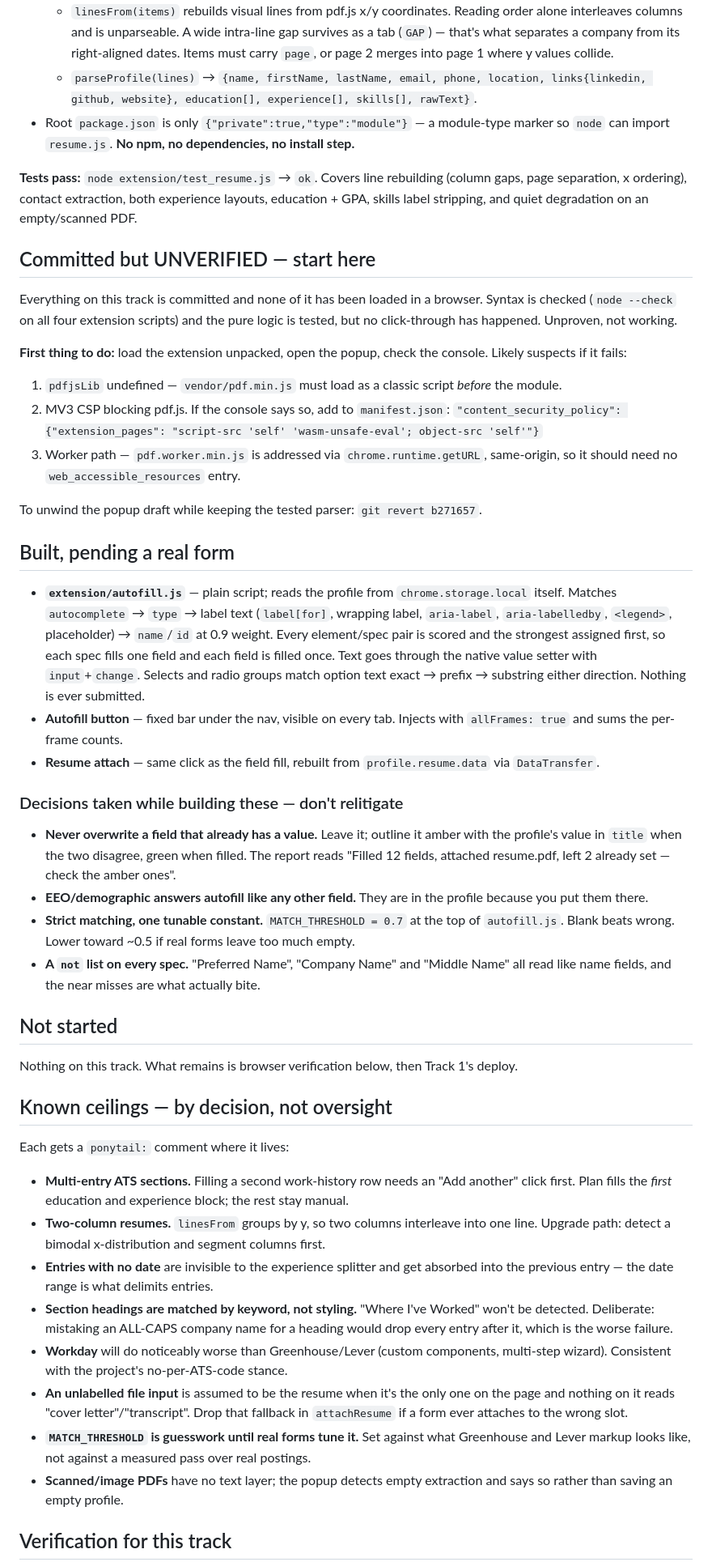
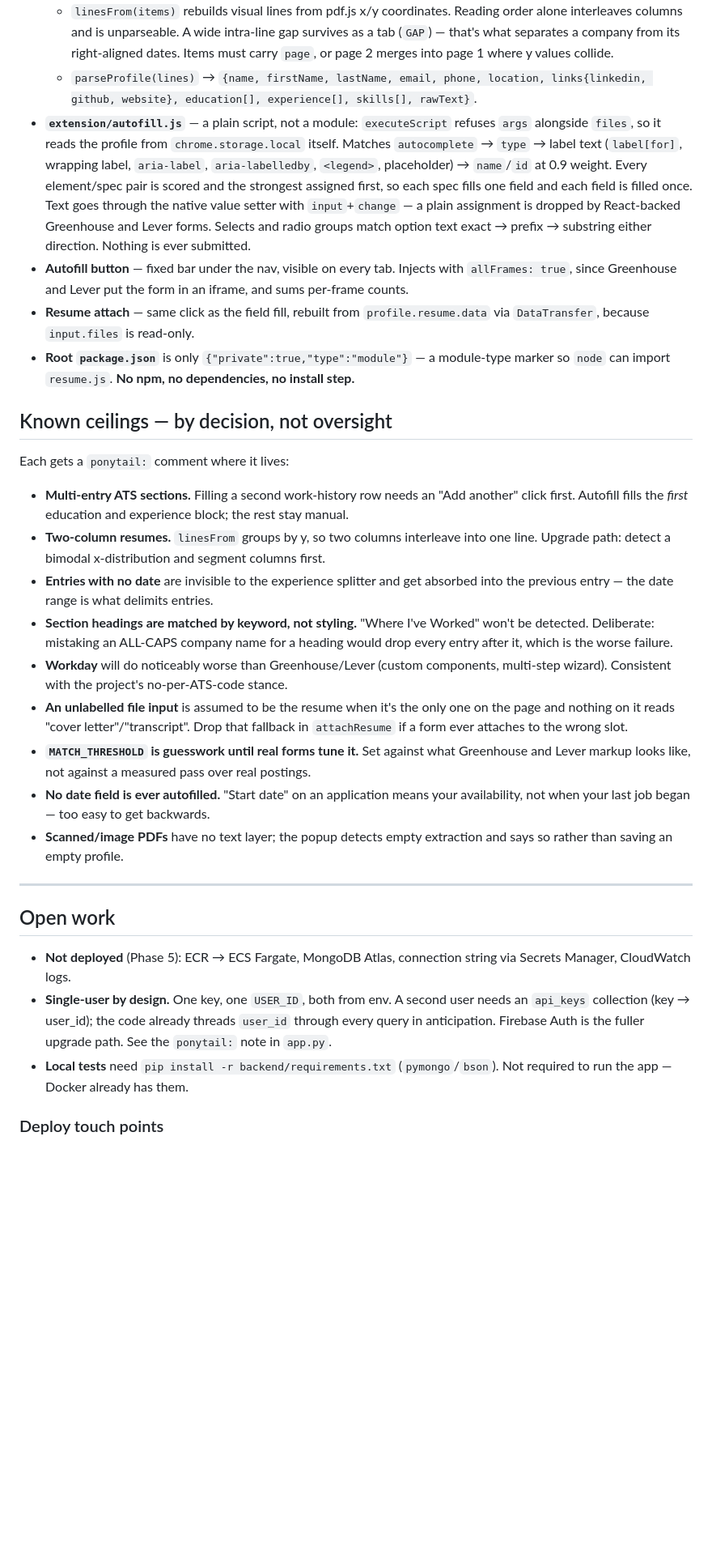
Before and after one commit to VarnoxL/application-tracker, a Markdown page: HANDOFF.md, the part around one of its changes. Shown at 81% size. GitHub-like rendering; blank space fills up the shorter version.

```diff
--- a/HANDOFF.md
+++ b/HANDOFF.md
@@ -108,66 +111,27 @@ Backend and Mongo are **untouched** by this feature — no new routes, no new Py
     into page 1 where y values collide.
   - `parseProfile(lines)` → `{name, firstName, lastName, email, phone, location, links{linkedin,
     github, website}, education[], experience[], skills[], rawText}`.
-- Root `package.json` is only `{"private":true,"type":"module"}` — a module-type marker so `node`
-  can import `resume.js`. **No npm, no dependencies, no install step.**
-
-**Tests pass:** `node extension/test_resume.js` → `ok`. Covers line rebuilding (column gaps, page
-separation, x ordering), contact extraction, both experience layouts, education + GPA, skills label
-stripping, and quiet degradation on an empty/scanned PDF.
-
-## Committed but UNVERIFIED — start here
-
-Everything on this track is committed and none of it has been loaded in a browser. Syntax is
-checked (`node --check` on all four extension scripts) and the pure logic is tested, but no
-click-through has happened. Unproven, not working.
-
-**First thing to do:** load the extension unpacked, open the popup, check the console. Likely
-suspects if it fails:
-
-1. `pdfjsLib` undefined — `vendor/pdf.min.js` must load as a classic script *before* the module.
-2. MV3 CSP blocking pdf.js. If the console says so, add to `manifest.json`:
-   `"content_security_policy": {"extension_pages": "script-src 'self' 'wasm-unsafe-eval'; object-src 'self'"}`
-3. Worker path — `pdf.worker.min.js` is addressed via `chrome.runtime.getURL`, same-origin, so it
-   should need no `web_accessible_resources` entry.
-
-To unwind the popup draft while keeping the tested parser: `git revert b271657`.
-
-## Built, pending a real form
-
-- **`extension/autofill.js`** — plain script; reads the profile from `chrome.storage.local`
-  itself. Matches `autocomplete` → `type` → label text (`label[for]`, wrapping label,
-  `aria-label`, `aria-labelledby`, `<legend>`, placeholder) → `name`/`id` at 0.9 weight. Every
-  element/spec pair is scored and the strongest assigned first, so each spec fills one field and
-  each field is filled once. Text goes through the native value setter with `input`+`change`.
-  Selects and radio groups match option text exact → prefix → substring either direction.
-  Nothing is ever submitted.
+- **`extension/autofill.js`** — a plain script, not a module: `executeScript` refuses `args`
+  alongside `files`, so it reads the profile from `chrome.storage.local` itself. Matches
+  `autocomplete` → `type` → label text (`label[for]`, wrapping label, `aria-label`,
+  `aria-labelledby`, `<legend>`, placeholder) → `name`/`id` at 0.9 weight. Every element/spec pair
+  is scored and the strongest assigned first, so each spec fills one field and each field is filled
+  once. Text goes through the native value setter with `input`+`change` — a plain assignment is
+  dropped by React-backed Greenhouse and Lever forms. Selects and radio groups match option text
+  exact → prefix → substring either direction. Nothing is ever submitted.
 - **Autofill button** — fixed bar under the nav, visible on every tab. Injects with
-  `allFrames: true` and sums the per-frame counts.
+  `allFrames: true`, since Greenhouse and Lever put the form in an iframe, and sums per-frame counts.
 - **Resume attach** — same click as the field fill, rebuilt from `profile.resume.data` via
-  `DataTransfer`.
-
-### Decisions taken while building these — don't relitigate
-
-- **Never overwrite a field that already has a value.** Leave it; outline it amber with the
-  profile's value in `title` when the two disagree, green when filled. The report reads
-  "Filled 12 fields, attached resume.pdf, left 2 already set — check the amber ones".
-- **EEO/demographic answers autofill like any other field.** They are in the profile because
-  you put them there.
-- **Strict matching, one tunable constant.** `MATCH_THRESHOLD = 0.7` at the top of
-  `autofill.js`. Blank beats wrong. Lower toward ~0.5 if real forms leave too much empty.
-- **A `not` list on every spec.** "Preferred Name", "Company Name" and "Middle Name" all read
-  like name fields, and the near misses are what actually bite.
-
-## Not started
-
-Nothing on this track. What remains is browser verification below, then Track 1's deploy.
+  `DataTransfer`, because `input.files` is read-only.
+- **Root `package.json`** is only `{"private":true,"type":"module"}` — a module-type marker so
+  `node` can import `resume.js`. **No npm, no dependencies, no install step.**
 
 ## Known ceilings — by decision, not oversight
 
 Each gets a `ponytail:` comment where it lives:
 
 - **Multi-entry ATS sections.** Filling a second work-history row needs an "Add another" click
-  first. Plan fills the *first* education and experience block; the rest stay manual.
+  first. Autofill fills the *first* education and experience block; the rest stay manual.
 - **Two-column resumes.** `linesFrom` groups by y, so two columns interleave into one line. Upgrade
   path: detect a bimodal x-distribution and segment columns first.
 - **Entries with no date** are invisible to the experience splitter and get absorbed into the
@@ -177,12 +141,27 @@ Each gets a `ponytail:` comment where it lives:
   which is the worse failure.
 - **Workday** will do noticeably worse than Greenhouse/Lever (custom components, multi-step wizard).
   Consistent with the project's no-per-ATS-code stance.
-- **An unlabelled file input** is assumed to be the resume when it's the only one on the page
-  and nothing on it reads "cover letter"/"transcript". Drop that fallback in `attachResume`
-  if a form ever attaches to the wrong slot.
+- **An unlabelled file input** is assumed to be the resume when it's the only one on the page and
+  nothing on it reads "cover letter"/"transcript". Drop that fallback in `attachResume` if a form
+  ever attaches to the wrong slot.
 - **`MATCH_THRESHOLD` is guesswork until real forms tune it.** Set against what Greenhouse and
   Lever markup looks like, not against a measured pass over real postings.
+- **No date field is ever autofilled.** "Start date" on an application means your availability, not
+  when your last job began — too easy to get backwards.
 - **Scanned/image PDFs** have no text layer; the popup detects empty extraction and says so rather
   than saving an empty profile.
 
-## Verification for this track
+---
+
+## Open work
+
+- **Not deployed** (Phase 5): ECR → ECS Fargate, MongoDB Atlas, connection string via Secrets
+  Manager, CloudWatch logs.
+- **Single-user by design.** One key, one `USER_ID`, both from env. A second user needs an
+  `api_keys` collection (key → user_id); the code already threads `user_id` through every query in
+  anticipation. Firebase Auth is the fuller upgrade path. See the `ponytail:` note in `app.py`.
+- **Local tests** need `pip install -r backend/requirements.txt` (`pymongo`/`bson`). Not required to
+  run the app — Docker already has them.
+
+### Deploy touch points
+
```
Also changed, not shown: other parts of HANDOFF.md (+51 -42 lines).
